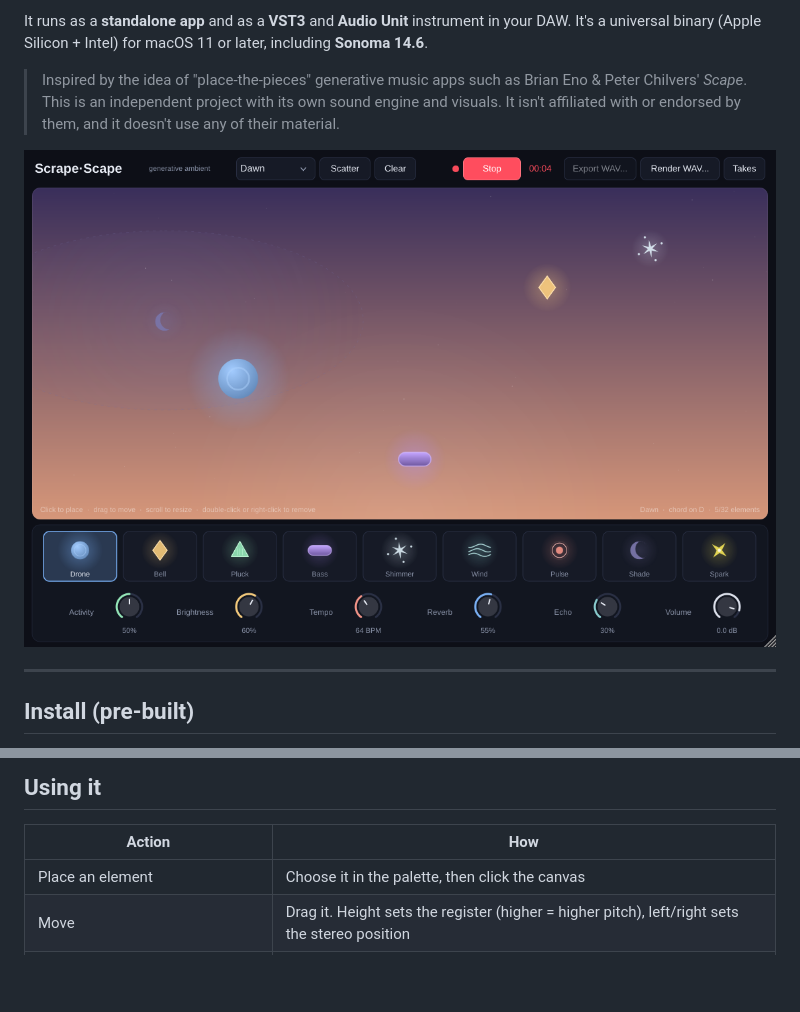
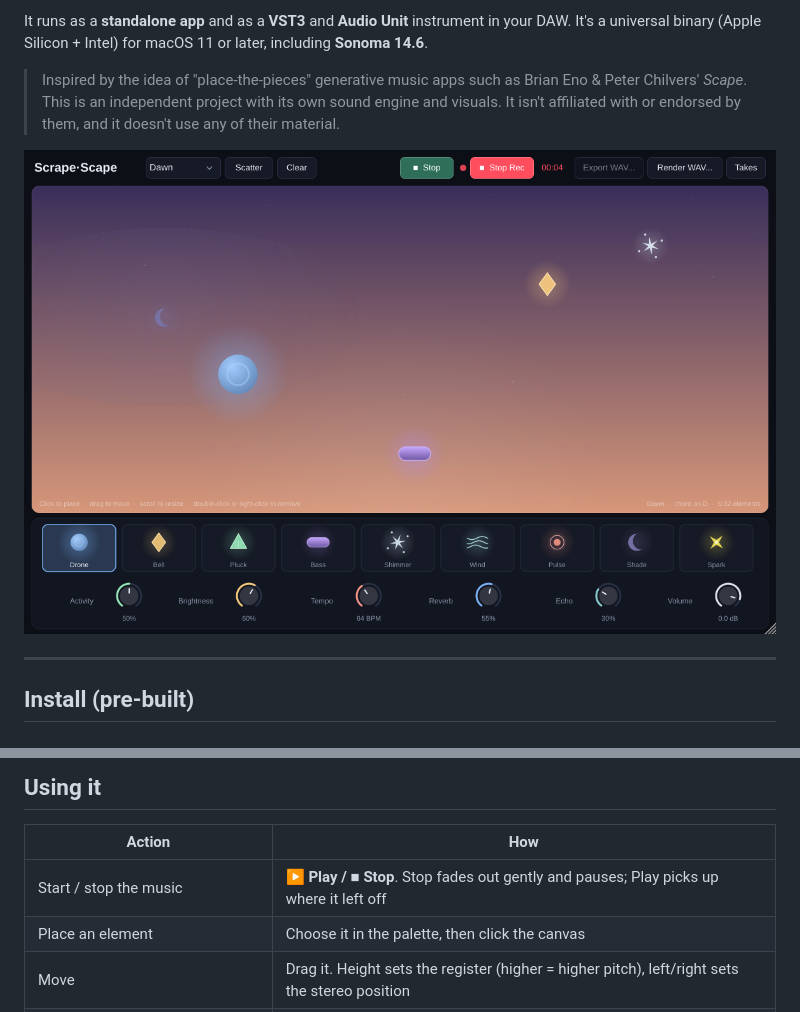
Before and after one commit to Lorca7/Scrape-Scape, a Markdown page: README.md, 2 parts joined by grey strips. GitHub-like rendering; pictures changed too: docs/editor.png; blank space fills up the shorter version.

```diff
--- a/README.md
+++ b/README.md
@@ -48,6 +48,7 @@ The first build downloads JUCE 8 automatically, so it takes a few minutes. The o
 
 | Action | How |
 |---|---|
+| Start / stop the music | **▶ Play / ■ Stop**. Stop fades out gently and pauses; Play picks up where it left off |
 | Place an element | Choose it in the palette, then click the canvas |
 | Move | Drag it. Height sets the register (higher = higher pitch), left/right sets the stereo position |
 | Resize (louder/softer, wider influence) | Scroll over it |
```
Also changed, not shown: 7 other files.
